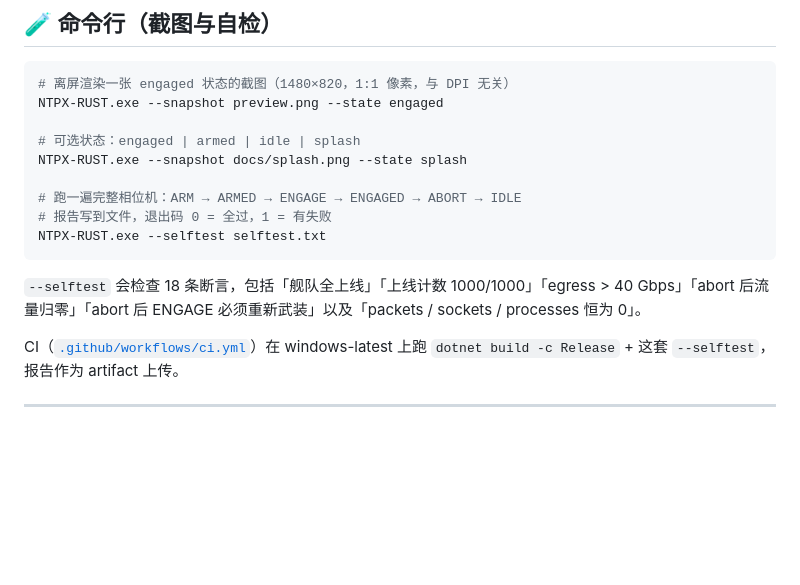
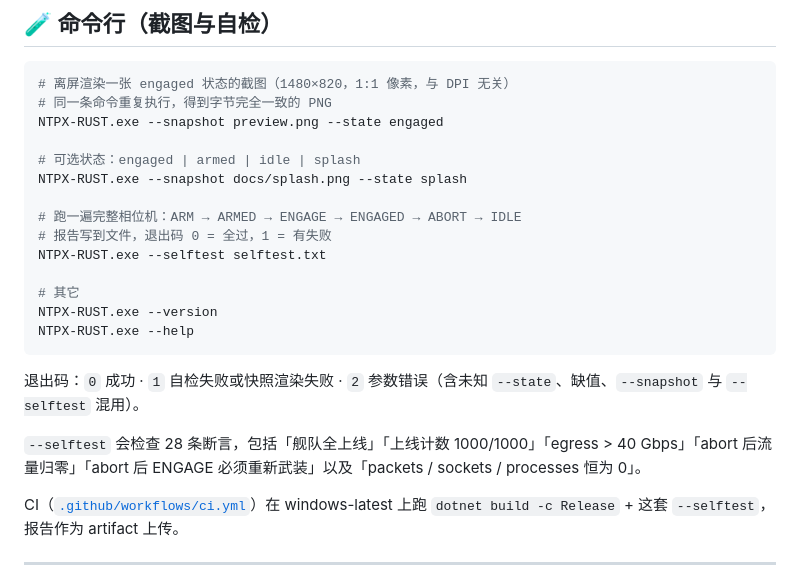
Before and after one commit to sunday-lil/ntpx-rust-sim, a Markdown page: README.md, the part around one of its changes. GitHub-like rendering; blank space fills up the shorter version.

````diff
--- a/README.md
+++ b/README.md
@@ -96,6 +107,7 @@
 
 ```powershell
 # 离屏渲染一张 engaged 状态的截图（1480×820，1:1 像素，与 DPI 无关）
+# 同一条命令重复执行，得到字节完全一致的 PNG
 NTPX-RUST.exe --snapshot preview.png --state engaged
 
 # 可选状态：engaged | armed | idle | splash
@@ -104,9 +116,15 @@ NTPX-RUST.exe --snapshot docs/splash.png --state splash
 # 跑一遍完整相位机：ARM → ARMED → ENGAGE → ENGAGED → ABORT → IDLE
 # 报告写到文件，退出码 0 = 全过，1 = 有失败
 NTPX-RUST.exe --selftest selftest.txt
+
+# 其它
+NTPX-RUST.exe --version
+NTPX-RUST.exe --help
 ```
 
-`--selftest` 会检查 18 条断言，包括「舰队全上线」「上线计数 1000/1000」「egress > 40 Gbps」「abort 后流量归零」「abort 后 ENGAGE 必须重新武装」以及「packets / sockets / processes 恒为 0」。
+退出码：`0` 成功 · `1` 自检失败或快照渲染失败 · `2` 参数错误（含未知 `--state`、缺值、`--snapshot` 与 `--selftest` 混用）。
+
+`--selftest` 会检查 28 条断言，包括「舰队全上线」「上线计数 1000/1000」「egress > 40 Gbps」「abort 后流量归零」「abort 后 ENGAGE 必须重新武装」以及「packets / sockets / processes 恒为 0」。
 
 CI（[`.github/workflows/ci.yml`](.github/workflows/ci.yml)）在 windows-latest 上跑 `dotnet build -c Release` + 这套 `--selftest`，报告作为 artifact 上传。
 
````
Also changed, not shown: other parts of README.md (+15 -4 lines), CHANGELOG.md (+21 -0 lines), docs/splash.png, preview.png, 5 other files.
